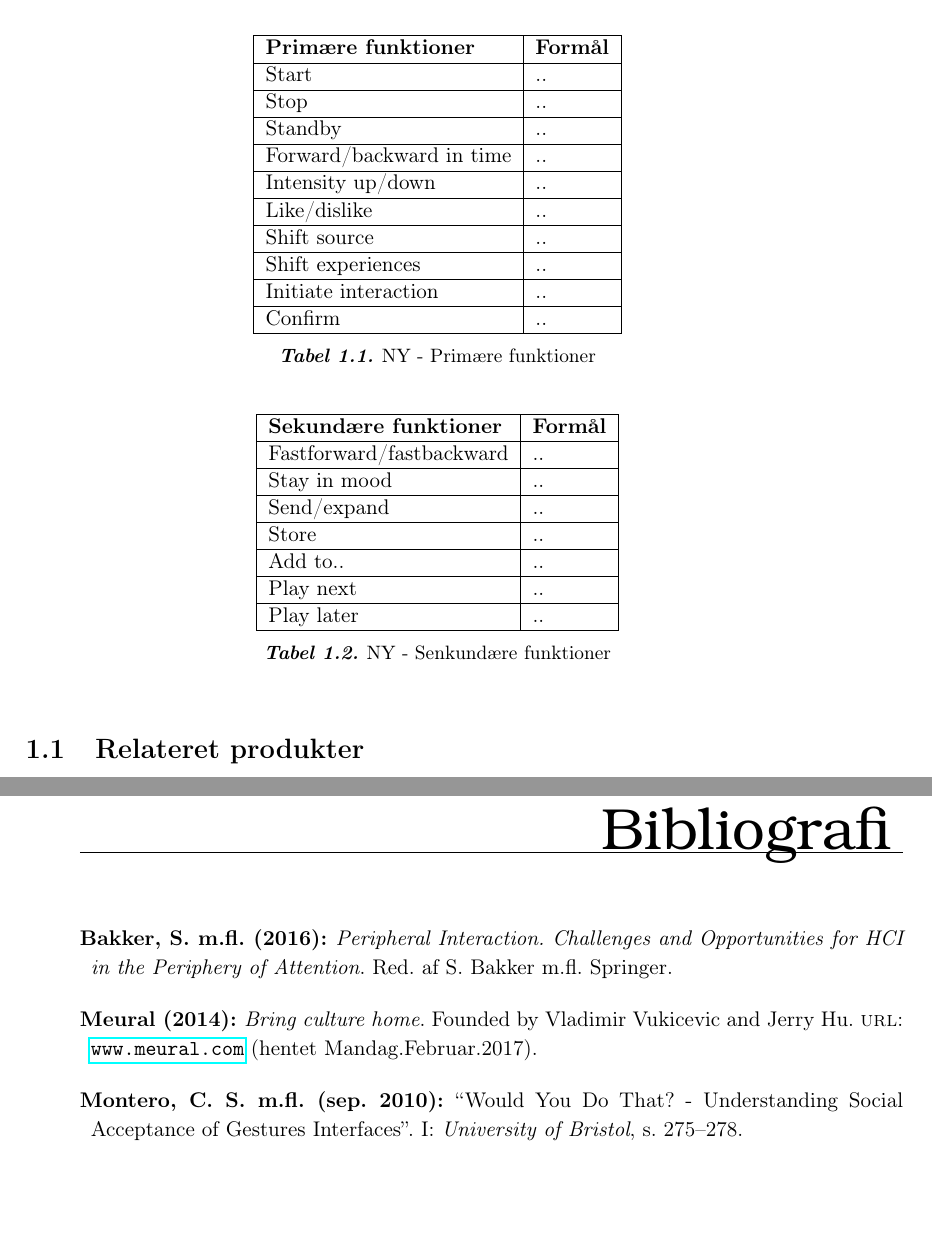
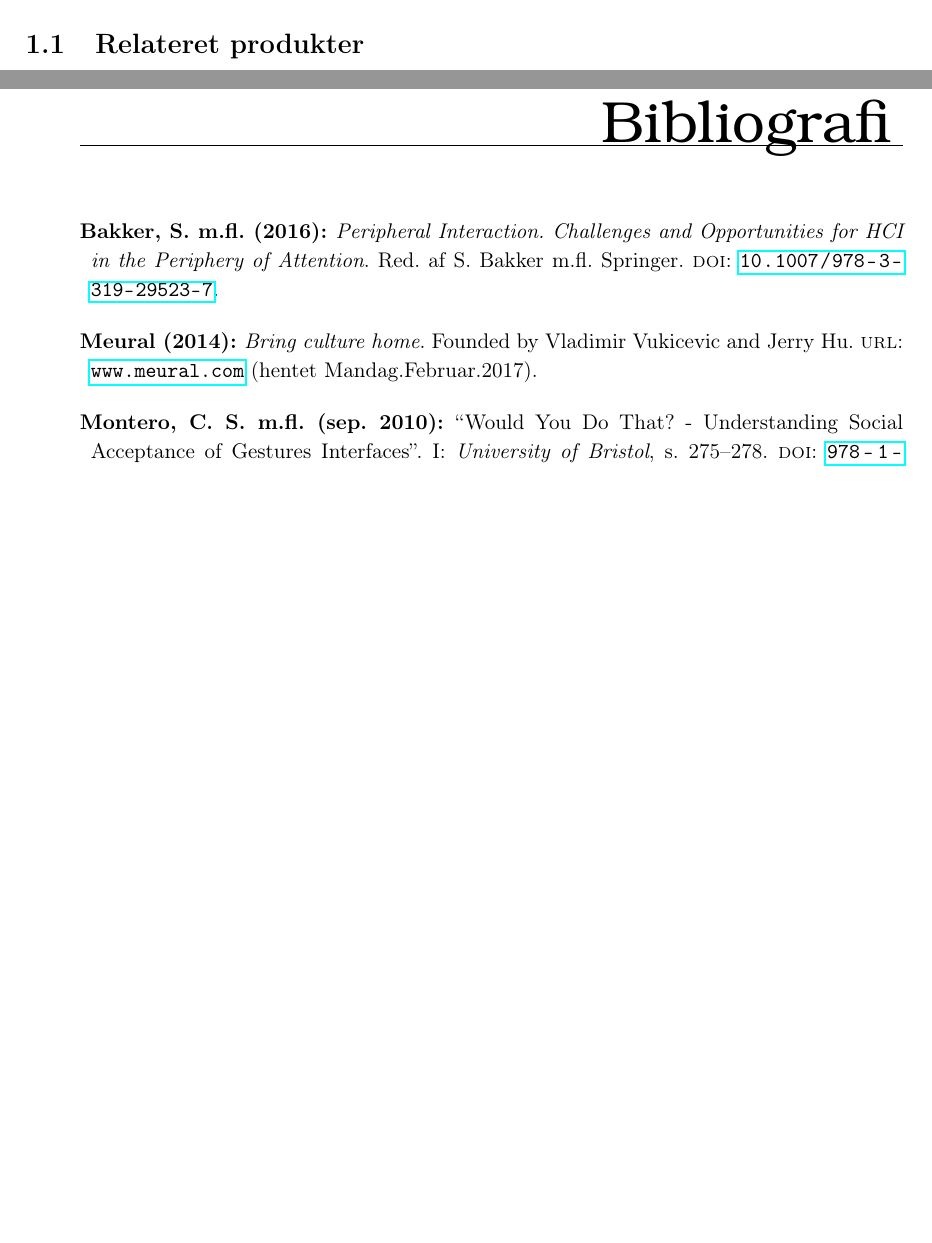
Before and after one commit to SaraNielsen0711/P6-LaTex, a LaTeX thesis (Master.tex, which reads Bibliography/Bibliography.bib, Content/Introduktion/Perifer.tex): two parts of pages 12 and 23 of 26, joined at a grey line, cut at the place of the change, the shorter picture padded with empty space. Compiled offline with pdfLaTeX.

Commit message:
Kilder + perifer interaktion

```diff
--- a/Bibliography/Bibliography.bib
+++ b/Bibliography/Bibliography.bib
@@ -32,3 +42,4 @@
+	Doi = {10.1007/978-3-319-29523-7},
 	Editor = {Saskia Bakker and Doris Hausen and Ted Selker And Aarhus University},
 	Publisher = {Springer},
 	Subtitle = {Challenges and Opportunities for HCI in the Periphery of Attention},
@@ -44,0 +52 @@
+	Doi = {978-1-60558-835-3},
--- a/Content/Introduktion/Perifer.tex
+++ b/Content/Introduktion/Perifer.tex
@@ -26,23 +31,3 @@ Som nævnt tidligere er perifer interaktion ikke nyt. Vi gør det alle sammen, n
 \end{figure}
 \noindent
 %
-
-
-%
-\begin{table}[H]
-\centering
-\begin{tabular}{|l|l|}
-\hline
-\multicolumn{1}{|l|}{\textbf{Primære funktioner}} & \multicolumn{1}{l|}{\textbf{Formål}} \\ \hline
-Start & .. \\ \hline
-Stop & .. \\ \hline
-Standby & .. \\ \hline
-Forward/backward in time & .. \\ \hline
-Intensity up/down & .. \\ \hline
-Like/dislike & .. \\ \hline
-Shift source & .. \\ \hline
-Shift experiences & .. \\ \hline
-Initiate interaction & .. \\ \hline
-Confirm & .. \\ \hline
-\end{tabular}
-\caption{NY - Primære funktioner}
@@ -55,18 +33,0 @@ Confirm & .. \\ \hline
-\begin{table}[H]
-\centering
-\begin{tabular}{|l|l|}
-\hline
-\multicolumn{1}{|l|}{\textbf{Sekundære funktioner}} & \multicolumn{1}{l|}{\textbf{Formål}} \\ \hline
-Fastforward/fastbackward & .. \\ \hline
-Stay in mood & .. \\ \hline
-Send/expand & .. \\ \hline
-Store & .. \\ \hline
-Add to.. & .. \\ \hline
-Play next & .. \\ \hline
-Play later & .. \\ \hline
-\end{tabular}
-\caption{NY - Senkundære funktioner}
-\label{tab:BogOsSekundaereFunktioner}
-\end{table}
-\noindent
-%
```
Also changed, not shown: Bibliography/Bibliography.bib (33 more changed lines), Content/Introduktion/Perifer.tex (13 more changed lines).
